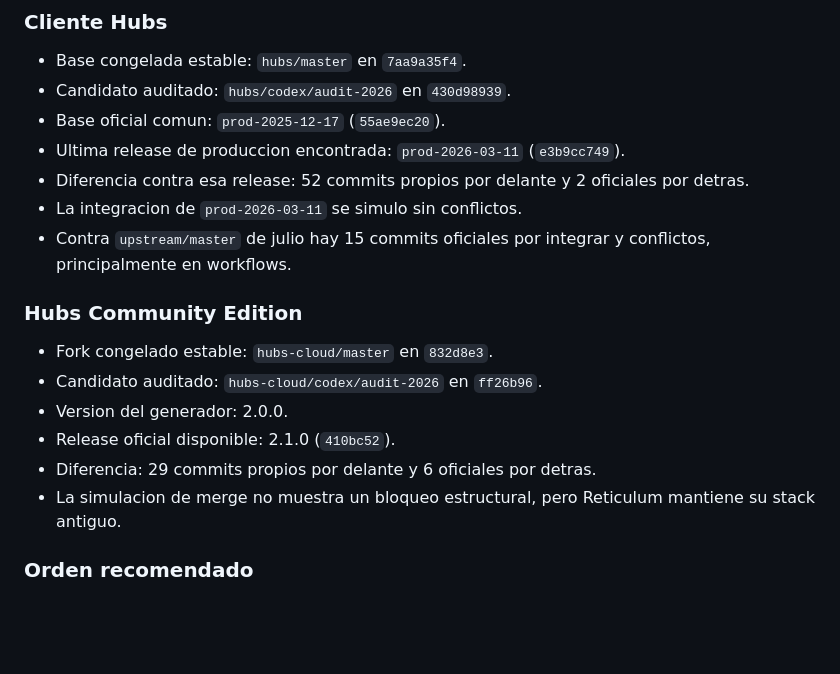
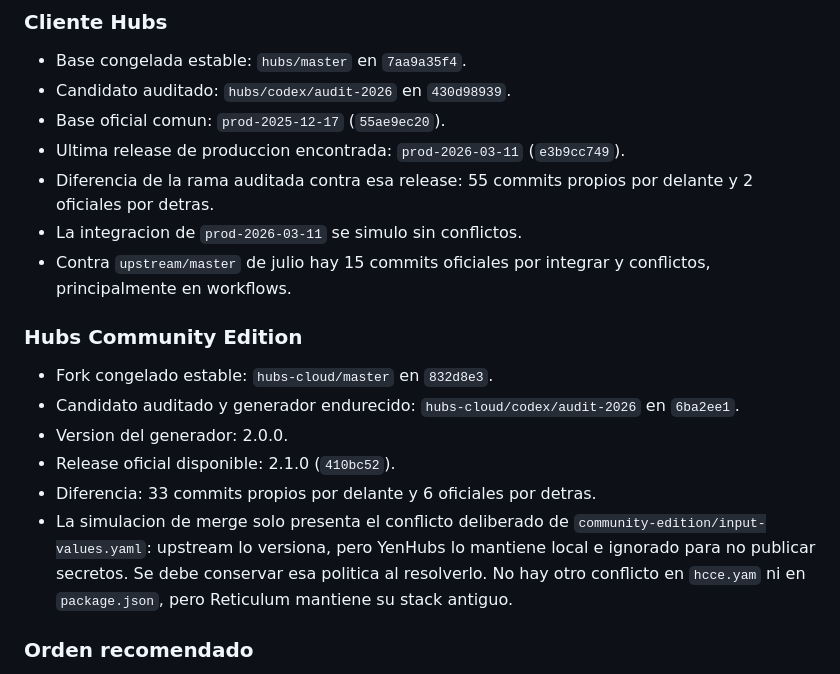
Before and after one commit to yengalvez/meta-hubs, a Markdown page: docs/audit-2026-07.md, the part around the change. Drawn GitHub-style; blank space fills up the shorter version.

```diff
--- a/docs/audit-2026-07.md
+++ b/docs/audit-2026-07.md
@@ -36,18 +36,20 @@ necesita aviso de privacidad y, si se exige retencion cero del proveedor, solici
 - Candidato auditado: `hubs/codex/audit-2026` en `430d98939`.
 - Base oficial comun: `prod-2025-12-17` (`55ae9ec20`).
 - Ultima release de produccion encontrada: `prod-2026-03-11` (`e3b9cc749`).
-- Diferencia contra esa release: 52 commits propios por delante y 2 oficiales por detras.
+- Diferencia de la rama auditada contra esa release: 55 commits propios por delante y 2 oficiales por detras.
 - La integracion de `prod-2026-03-11` se simulo sin conflictos.
 - Contra `upstream/master` de julio hay 15 commits oficiales por integrar y conflictos, principalmente en workflows.
 
 ### Hubs Community Edition
 
 - Fork congelado estable: `hubs-cloud/master` en `832d8e3`.
-- Candidato auditado: `hubs-cloud/codex/audit-2026` en `ff26b96`.
+- Candidato auditado y generador endurecido: `hubs-cloud/codex/audit-2026` en `6ba2ee1`.
 - Version del generador: 2.0.0.
 - Release oficial disponible: 2.1.0 (`410bc52`).
-- Diferencia: 29 commits propios por delante y 6 oficiales por detras.
-- La simulacion de merge no muestra un bloqueo estructural, pero Reticulum mantiene su stack antiguo.
+- Diferencia: 33 commits propios por delante y 6 oficiales por detras.
+- La simulacion de merge solo presenta el conflicto deliberado de `community-edition/input-values.yaml`: upstream lo
+  versiona, pero YenHubs lo mantiene local e ignorado para no publicar secretos. Se debe conservar esa politica al
+  resolverlo. No hay otro conflicto en `hcce.yam` ni en `package.json`, pero Reticulum mantiene su stack antiguo.
 
 ### Orden recomendado
 
```
Also changed, not shown: docs/reactivation-audit-2026-07.md (+14 -10 lines), docs/session-changelog.md (+1 -0 lines).
